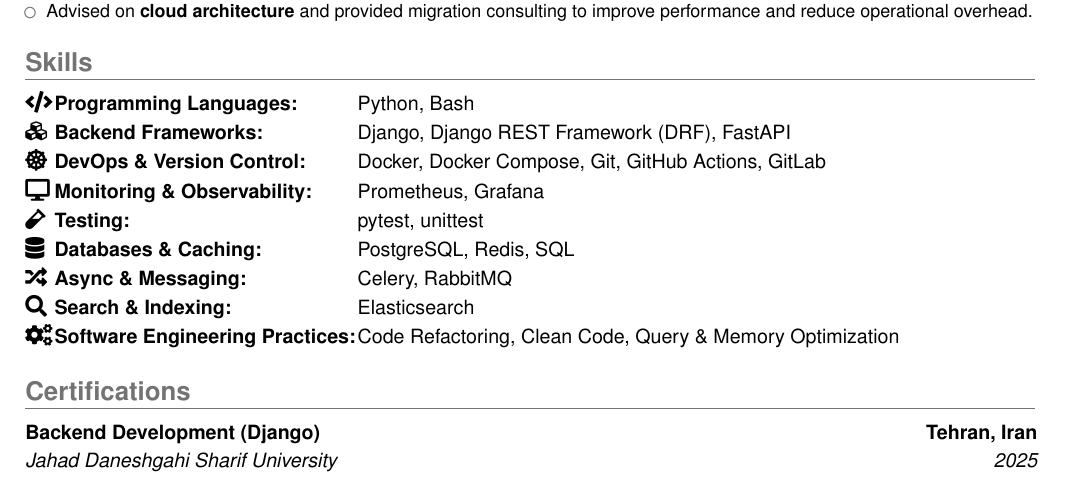
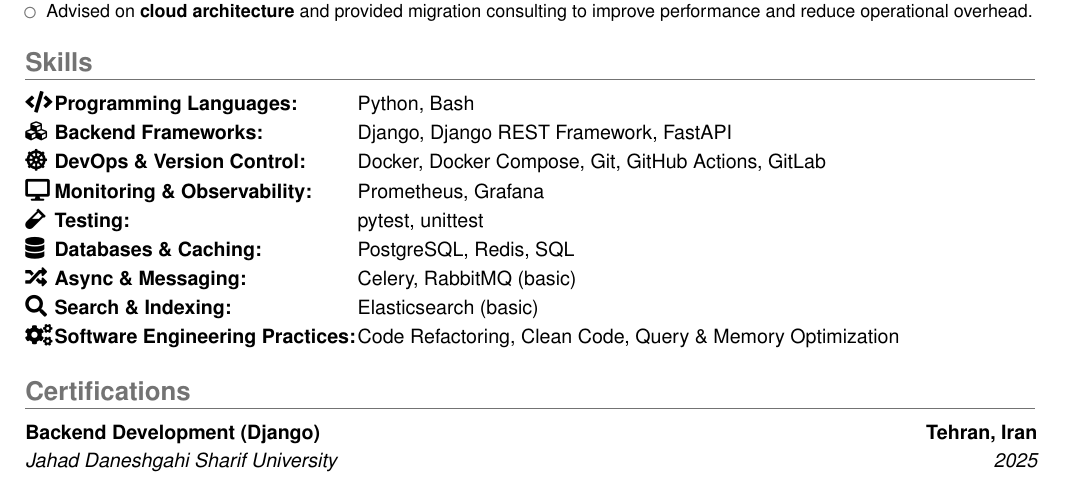
Before and after one commit to xmha97/xmha97, a LaTeX CV (src/main.tex, which reads src/skills.tex): part of the page, cut so that both start at the same text. Compiled offline with pdfLaTeX.

Commit message:
Clarify skills with 'basic' in certain areas
Updated skills to specify basic knowledge in Async & Messaging and Search & Indexing.

```diff
--- a/src/skills.tex
+++ b/src/skills.tex
@@ -5,13 +5,13 @@
 \cvitem{}{%
   \begin{tabular}{@{} l @{\hspace{0.1em}} l @{\hspace{0.1em}} l}
     \faCode         & \textbf{Programming Languages:}          & Python, Bash \\[1pt]
-    \faCubes        & \textbf{Backend Frameworks:}             & Django, Django REST Framework (DRF), FastAPI \\[1pt]
+    \faCubes        & \textbf{Backend Frameworks:}             & Django, Django REST Framework, FastAPI \\[1pt]
     \faDharmachakra & \textbf{DevOps \& Version Control:}      & Docker, Docker Compose, Git, GitHub Actions, GitLab \\[1pt]
     \faDesktop      & \textbf{Monitoring \& Observability:}    & Prometheus, Grafana \\[1pt]
     \faVial         & \textbf{Testing:}                        & pytest, unittest \\[1pt]
     \faDatabase     & \textbf{Databases \& Caching:}           & PostgreSQL, Redis, SQL \\[1pt]
-    \faRandom       & \textbf{Async \& Messaging:}             & Celery, RabbitMQ \\[1pt]
-    \faSearch       & \textbf{Search \& Indexing:}             & Elasticsearch \\[1pt]
+    \faRandom       & \textbf{Async \& Messaging:}             & Celery, RabbitMQ (basic) \\[1pt]
+    \faSearch       & \textbf{Search \& Indexing:}             & Elasticsearch (basic) \\[1pt]
     \faCogs         & \textbf{Software Engineering Practices:} & Code Refactoring, Clean Code, Query \& Memory Optimization \\[1pt]
   \end{tabular}%
 }
```
